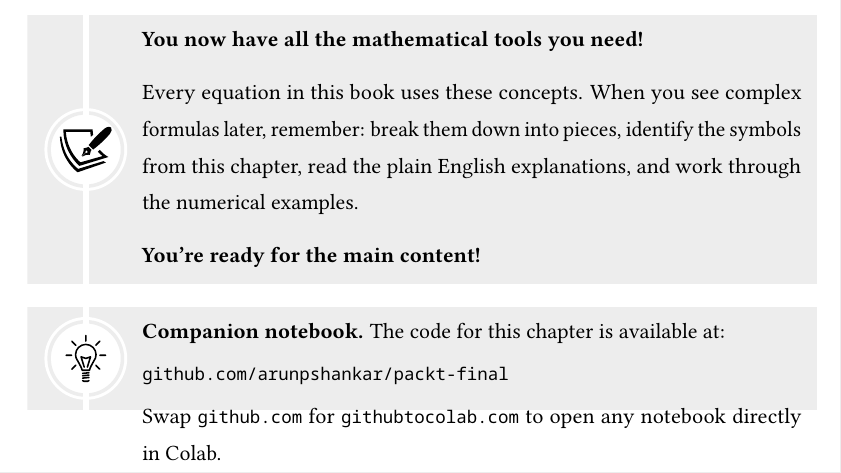
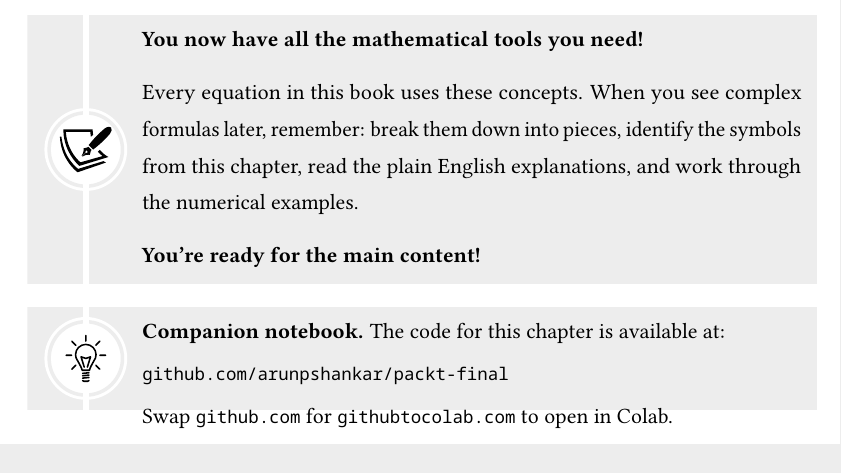
Before and after one commit to arunpshankar/packt-final, a LaTeX thesis (chapters/main.tex, which reads chapters/01_Chapter1.tex): part of page 16 of 16, cut so that both start at the same text. The pictures show the PDF file book/chapter01.pdf that the author committed with the source.

Commit message:
Trim tipbox last line to fit on one line

```diff
--- a/chapters/01_Chapter1.tex
+++ b/chapters/01_Chapter1.tex
@@ -516,7 +516,7 @@ Every equation in this book uses these concepts. When you see complex formulas l
 \begin{tipbox}
 \textbf{Companion notebook.} The code for this chapter is available at:\\[3pt]
 \texttt{github.com/arunpshankar/packt-final}\\[3pt]
-Swap \texttt{github.com} for \texttt{githubtocolab.com} to open any notebook directly in Colab.
+Swap \texttt{github.com} for \texttt{githubtocolab.com} to open in Colab.
 \end{tipbox}
 
 \end{chapterenv}
```
Also changed, not shown: book/chapter01.pdf.
